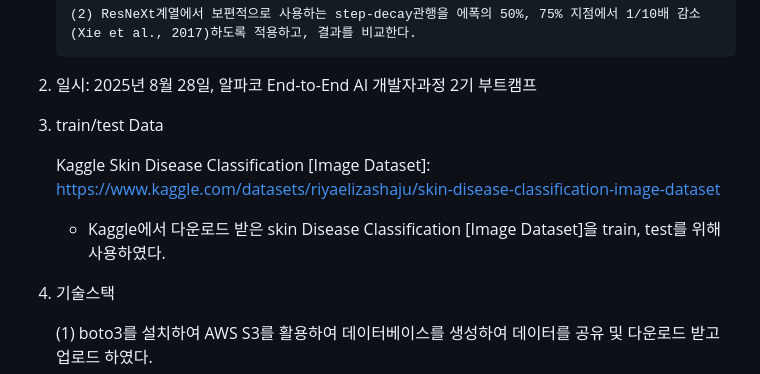
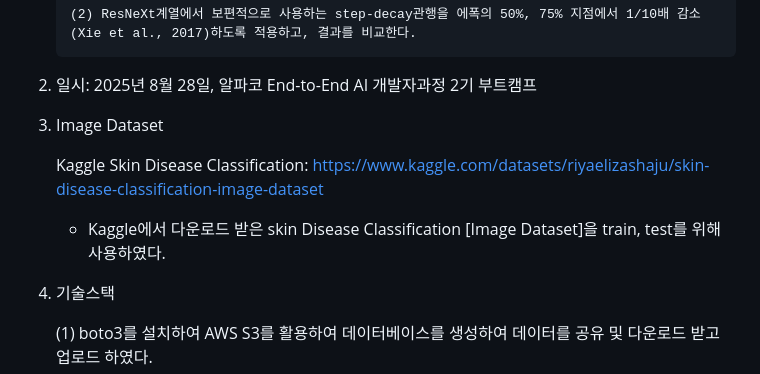
Before and after one commit to seirah-yang/BootCamp, a Markdown page: Skin_Disease/Skin_Disease_Classification.md, the part around the change. Rendered like a GitHub page.

```diff
--- a/Skin_Disease/Skin_Disease_Classification.md
+++ b/Skin_Disease/Skin_Disease_Classification.md
@@ -20,11 +20,11 @@
 
 2. 일시: 2025년 8월 28일, 알파코 End-to-End AI 개발자과정 2기 부트캠프
 
-3. train/test Data
+3. Image Dataset
 
-    Kaggle Skin Disease Classification [Image Dataset]: https://www.kaggle.com/datasets/riyaelizashaju/skin-disease-classification-image-dataset
+   Kaggle Skin Disease Classification: https://www.kaggle.com/datasets/riyaelizashaju/skin-disease-classification-image-dataset
 
-      - Kaggle에서 다운로드 받은 skin Disease Classification [Image Dataset]을 train, test를 위해 사용하였다.
+     - Kaggle에서 다운로드 받은 skin Disease Classification [Image Dataset]을 train, test를 위해 사용하였다.
 
 4. 기술스택
 
```
